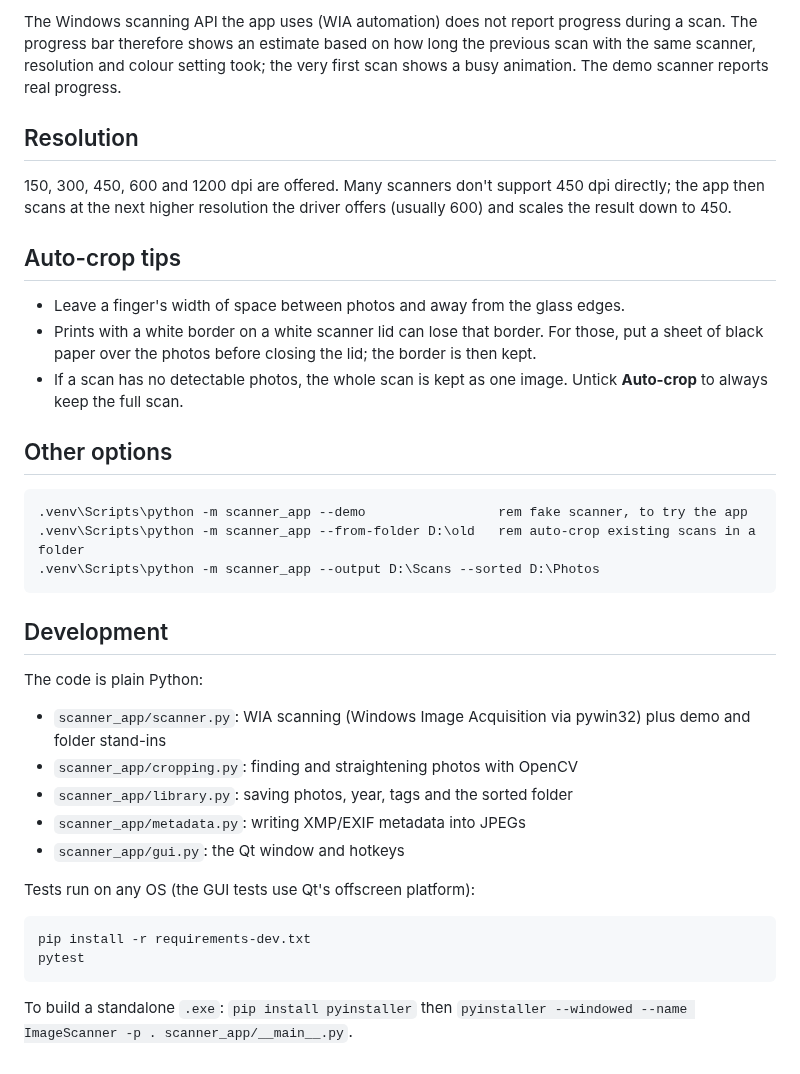
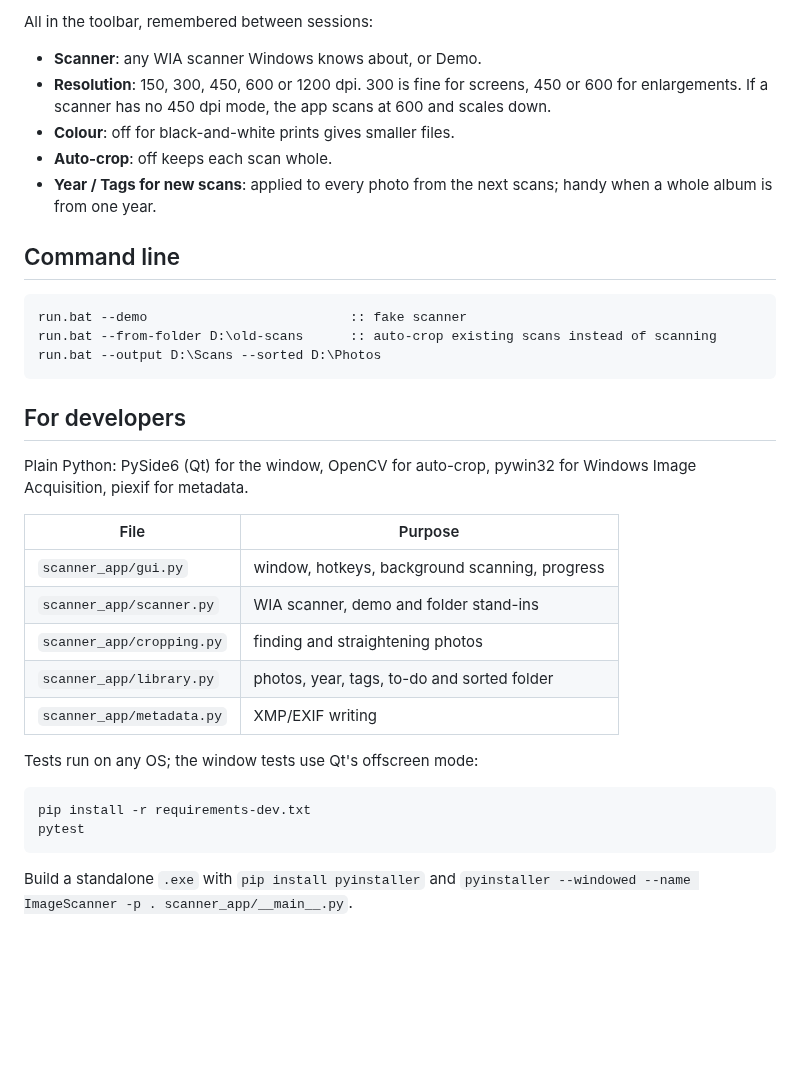
Before and after one commit to Joona89/image-scanner, a Markdown page: README.md, the part around one of its changes. Rendered like a GitHub page; blank space fills up the shorter version.

````diff
--- a/README.md
+++ b/README.md
@@ -89,39 +77,37 @@ Photos with an unknown year get no date.
 
-The Windows scanning API the app uses (WIA automation) does not report progress during a scan. The progress bar therefore shows an estimate based on how long the previous scan with the same scanner, resolution and colour setting took; the very first scan shows a busy animation. The demo scanner reports real progress.
+All in the toolbar, remembered between sessions:
 
-## Resolution
+- **Scanner**: any WIA scanner Windows knows about, or Demo.
+- **Resolution**: 150, 300, 450, 600 or 1200 dpi. 300 is fine for screens, 450 or 600 for enlargements. If a scanner has no 450 dpi mode, the app scans at 600 and scales down.
+- **Colour**: off for black-and-white prints gives smaller files.
+- **Auto-crop**: off keeps each scan whole.
+- **Year / Tags for new scans**: applied to every photo from the next scans; handy when a whole album is from one year.
 
-150, 300, 450, 600 and 1200 dpi are offered. Many scanners don't support 450 dpi directly; the app then scans at the next higher resolution the driver offers (usually 600) and scales the result down to 450.
-
-## Auto-crop tips
-
-- Leave a finger's width of space between photos and away from the glass edges.
-- Prints with a white border on a white scanner lid can lose that border. For those, put a sheet of black paper over the photos before closing the lid; the border is then kept.
-- If a scan has no detectable photos, the whole scan is kept as one image. Untick **Auto-crop** to always keep the full scan.
-
-## Other options
+## Command line
 
 ```bat
-.venv\Scripts\python -m scanner_app --demo                 rem fake scanner, to try the app
-.venv\Scripts\python -m scanner_app --from-folder D:\old   rem auto-crop existing scans in a folder
-.venv\Scripts\python -m scanner_app --output D:\Scans --sorted D:\Photos
+run.bat --demo                          :: fake scanner
+run.bat --from-folder D:\old-scans      :: auto-crop existing scans instead of scanning
+run.bat --output D:\Scans --sorted D:\Photos
 ```
 
-## Development
+## For developers
 
-The code is plain Python:
+Plain Python: PySide6 (Qt) for the window, OpenCV for auto-crop, pywin32 for Windows Image Acquisition, piexif for metadata.
 
-- `scanner_app/scanner.py`: WIA scanning (Windows Image Acquisition via pywin32) plus demo and folder stand-ins
-- `scanner_app/cropping.py`: finding and straightening photos with OpenCV
-- `scanner_app/library.py`: saving photos, year, tags and the sorted folder
-- `scanner_app/metadata.py`: writing XMP/EXIF metadata into JPEGs
-- `scanner_app/gui.py`: the Qt window and hotkeys
+| File | Purpose |
+| --- | --- |
+| `scanner_app/gui.py` | window, hotkeys, background scanning, progress |
+| `scanner_app/scanner.py` | WIA scanner, demo and folder stand-ins |
+| `scanner_app/cropping.py` | finding and straightening photos |
+| `scanner_app/library.py` | photos, year, tags, to-do and sorted folder |
+| `scanner_app/metadata.py` | XMP/EXIF writing |
 
-Tests run on any OS (the GUI tests use Qt's offscreen platform):
+Tests run on any OS; the window tests use Qt's offscreen mode:
 
 ```
 pip install -r requirements-dev.txt
 pytest
 ```
 
-To build a standalone `.exe`: `pip install pyinstaller` then `pyinstaller --windowed --name ImageScanner -p . scanner_app/__main__.py`.
+Build a standalone `.exe` with `pip install pyinstaller` and `pyinstaller --windowed --name ImageScanner -p . scanner_app/__main__.py`.
````
Also changed, not shown: other parts of README.md (+59 -71 lines), docs/GUIDE.md (added, +88 -0 lines), docs/autocrop.jpg (added).
